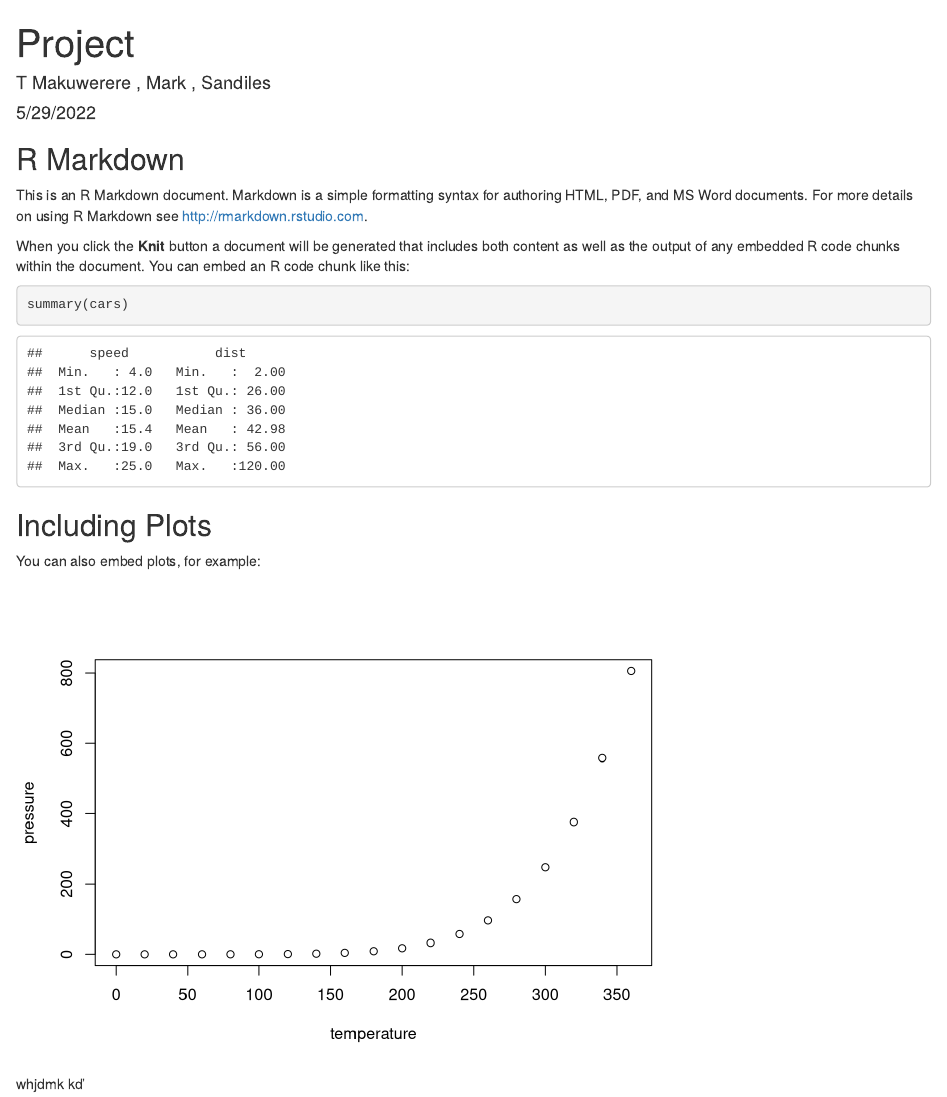
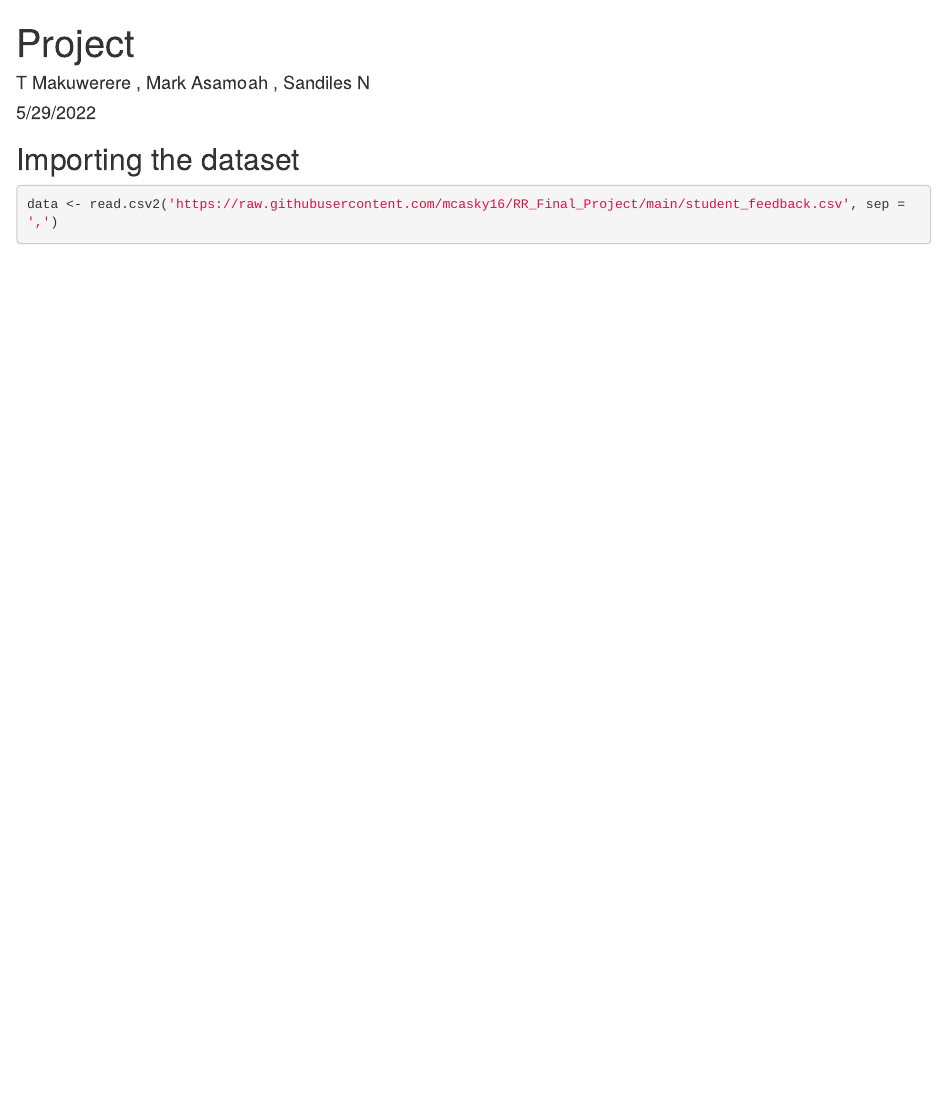
Before and after one commit to mcasky16/RR_Final_Project, an R Markdown document (Project.Rmd): the page in a window 1100 px wide, from its top. Rendered offline with R 4.5, knitr and Pandoc, with nearby package versions.

Commit message:
Included the line to load the data to work on in R

````diff
--- a/Project.Rmd
+++ b/Project.Rmd
@@ -1,6 +1,6 @@
 ---
 title: "Project"
-author: "T Makuwerere , Mark , Sandiles"
+author: "T Makuwerere , Mark Asamoah , Sandiles N "
 date: "5/29/2022"
 output: html_document
 ---
@@ -9,21 +9,8 @@ output: html_document
 knitr::opts_chunk$set(echo = TRUE)
 ```
 
-## R Markdown
+## Importing the dataset
 
-This is an R Markdown document. Markdown is a simple formatting syntax for authoring HTML, PDF, and MS Word documents. For more details on using R Markdown see <http://rmarkdown.rstudio.com>.
-
-When you click the **Knit** button a document will be generated that includes both content as well as the output of any embedded R code chunks within the document. You can embed an R code chunk like this:
-
-```{r cars}
-summary(cars)
+```{r}
+data <- read.csv2('https://raw.githubusercontent.com/mcasky16/RR_Final_Project/main/student_feedback.csv', sep = ',')
 ```
-
-## Including Plots
-
-You can also embed plots, for example:
-
-```{r pressure, echo=FALSE}
-plot(pressure)
-```
-whjdmk kd'
````
